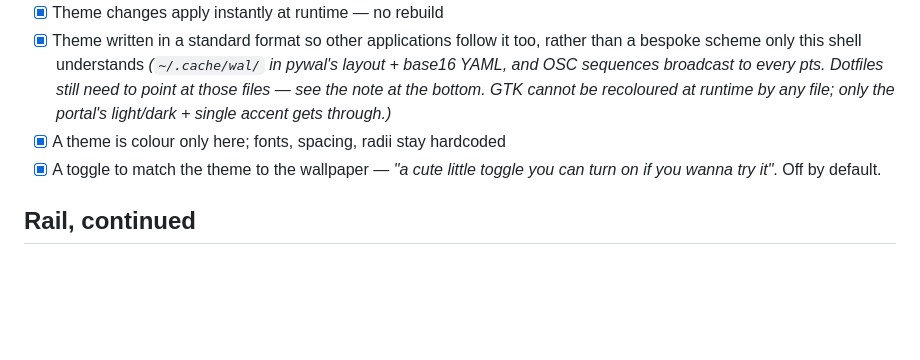
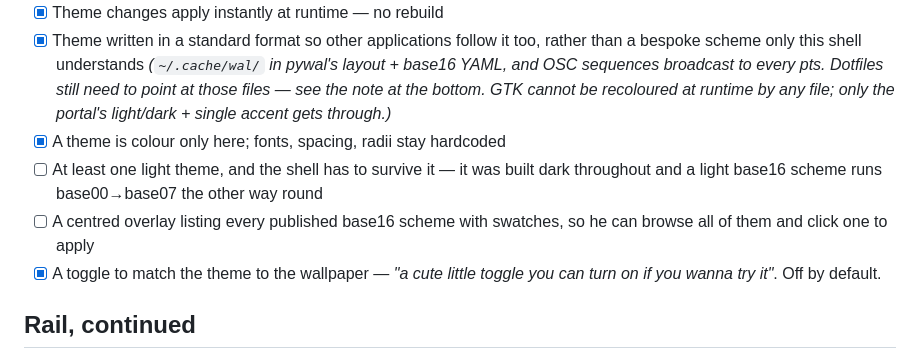
Before and after one commit to ErikFrankling/quickshell, a Markdown page: docs/REQUIREMENTS.md, the part around the change. Drawn GitHub-style; blank space fills up the shorter version.

Commit message:
Track the light theme and the base16 browser

```diff
--- a/docs/REQUIREMENTS.md
+++ b/docs/REQUIREMENTS.md
@@ -128,6 +128,11 @@ tick it. This file exists because requirements were being forgotten between turn
       see the note at the bottom. GTK cannot be recoloured at runtime by any
       file; only the portal's light/dark + single accent gets through.)*
 - [x] A theme is colour only here; fonts, spacing, radii stay hardcoded
+- [ ] At least one light theme, and the shell has to survive it — it was built
+      dark throughout and a light base16 scheme runs base00→base07 the other
+      way round
+- [ ] A centred overlay listing every published base16 scheme with swatches,
+      so he can browse all of them and click one to apply
 - [x] A toggle to match the theme to the wallpaper — *"a cute little toggle
       you can turn on if you wanna try it"*. Off by default.
 
```
